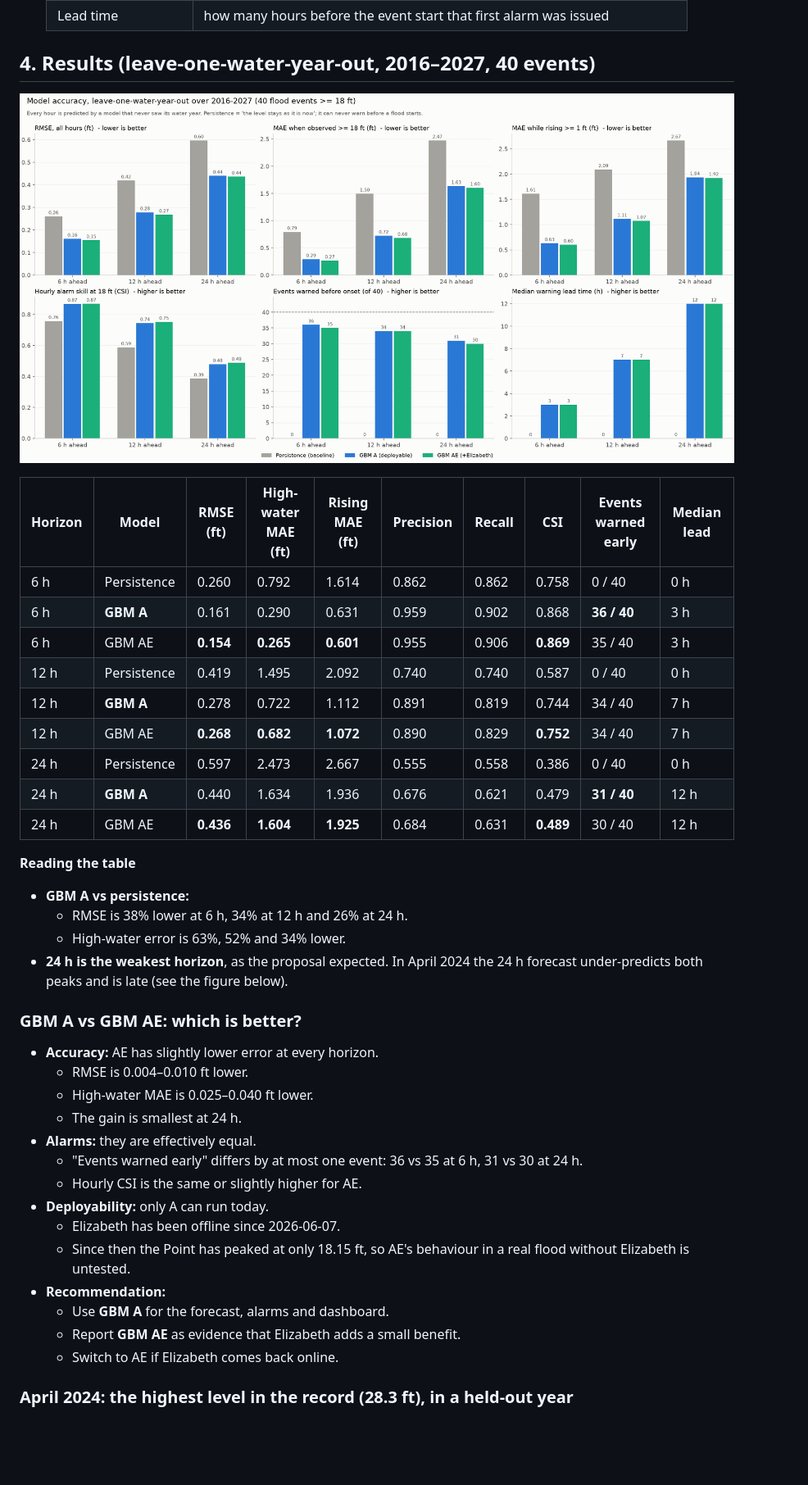
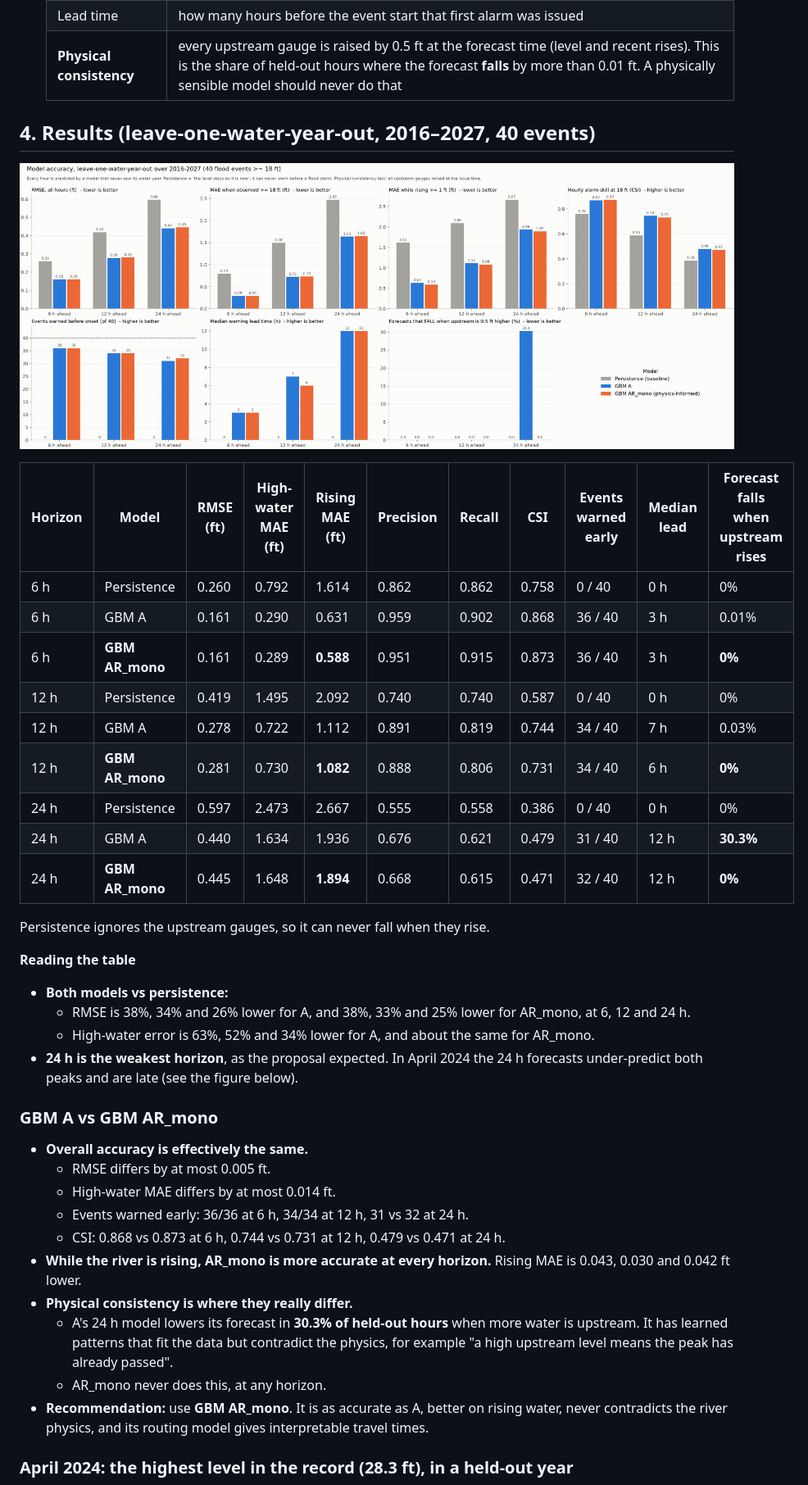
Before and after one commit to Shobhith-V/Systems_final_project, a Markdown page: results/RESULT.md, the part around one of its changes. Shown at 82% size. Drawn GitHub-style; pictures changed too: results/figures/fig1_accuracy.png; blank space fills up the shorter version.

```diff
--- a/results/RESULT.md
+++ b/results/RESULT.md
@@ -79,48 +117,50 @@ Features are built in `src/systems_final_project/features.py`; the models are in
   | Precision, recall, CSI | hourly alarm skill at 18 ft. CSI = hits / (hits + misses + false alarms) |
   | Events warned early | out of 40: an alarm issued **before** the event starts, for a time inside the event |
   | Lead time | how many hours before the event start that first alarm was issued |
+  | **Physical consistency** | every upstream gauge is raised by 0.5 ft at the forecast time (level and recent rises). This is the share of held-out hours where the forecast **falls** by more than 0.01 ft. A physically sensible model should never do that |
 
 ## 4. Results (leave-one-water-year-out, 2016–2027, 40 events)
 
 ![Model accuracy](figures/fig1_accuracy.png)
 
-| Horizon | Model | RMSE (ft) | High-water MAE (ft) | Rising MAE (ft) | Precision | Recall | CSI | Events warned early | Median lead |
-|---|---|---|---|---|---|---|---|---|---|
-| 6 h | Persistence | 0.260 | 0.792 | 1.614 | 0.862 | 0.862 | 0.758 | 0 / 40 | 0 h |
-| 6 h | **GBM A** | 0.161 | 0.290 | 0.631 | 0.959 | 0.902 | 0.868 | **36 / 40** | 3 h |
-| 6 h | GBM AE | **0.154** | **0.265** | **0.601** | 0.955 | 0.906 | **0.869** | 35 / 40 | 3 h |
-| 12 h | Persistence | 0.419 | 1.495 | 2.092 | 0.740 | 0.740 | 0.587 | 0 / 40 | 0 h |
-| 12 h | **GBM A** | 0.278 | 0.722 | 1.112 | 0.891 | 0.819 | 0.744 | 34 / 40 | 7 h |
-| 12 h | GBM AE | **0.268** | **0.682** | **1.072** | 0.890 | 0.829 | **0.752** | 34 / 40 | 7 h |
-| 24 h | Persistence | 0.597 | 2.473 | 2.667 | 0.555 | 0.558 | 0.386 | 0 / 40 | 0 h |
-| 24 h | **GBM A** | 0.440 | 1.634 | 1.936 | 0.676 | 0.621 | 0.479 | **31 / 40** | 12 h |
-| 24 h | GBM AE | **0.436** | **1.604** | **1.925** | 0.684 | 0.631 | **0.489** | 30 / 40 | 12 h |
+| Horizon | Model | RMSE (ft) | High-water MAE (ft) | Rising MAE (ft) | Precision | Recall | CSI | Events warned early | Median lead | Forecast falls when upstream rises |
+|---|---|---|---|---|---|---|---|---|---|---|
+| 6 h | Persistence | 0.260 | 0.792 | 1.614 | 0.862 | 0.862 | 0.758 | 0 / 40 | 0 h | 0% |
+| 6 h | GBM A | 0.161 | 0.290 | 0.631 | 0.959 | 0.902 | 0.868 | 36 / 40 | 3 h | 0.01% |
+| 6 h | **GBM AR_mono** | 0.161 | 0.289 | **0.588** | 0.951 | 0.915 | 0.873 | 36 / 40 | 3 h | **0%** |
+| 12 h | Persistence | 0.419 | 1.495 | 2.092 | 0.740 | 0.740 | 0.587 | 0 / 40 | 0 h | 0% |
+| 12 h | GBM A | 0.278 | 0.722 | 1.112 | 0.891 | 0.819 | 0.744 | 34 / 40 | 7 h | 0.03% |
+| 12 h | **GBM AR_mono** | 0.281 | 0.730 | **1.082** | 0.888 | 0.806 | 0.731 | 34 / 40 | 6 h | **0%** |
+| 24 h | Persistence | 0.597 | 2.473 | 2.667 | 0.555 | 0.558 | 0.386 | 0 / 40 | 0 h | 0% |
+| 24 h | GBM A | 0.440 | 1.634 | 1.936 | 0.676 | 0.621 | 0.479 | 31 / 40 | 12 h | **30.3%** |
+| 24 h | **GBM AR_mono** | 0.445 | 1.648 | **1.894** | 0.668 | 0.615 | 0.471 | 32 / 40 | 12 h | **0%** |
+
+Persistence ignores the upstream gauges, so it can never fall when they rise.
 
 **Reading the table**
 
-- **GBM A vs persistence:**
-  - RMSE is 38% lower at 6 h, 34% at 12 h and 26% at 24 h.
-  - High-water error is 63%, 52% and 34% lower.
-- **24 h is the weakest horizon**, as the proposal expected. In April 2024 the 24 h forecast under-predicts
-  both peaks and is late (see the figure below).
+- **Both models vs persistence:**
+  - RMSE is 38%, 34% and 26% lower for A, and 38%, 33% and 25% lower for AR_mono, at 6, 12 and 24 h.
+  - High-water error is 63%, 52% and 34% lower for A, and about the same for AR_mono.
+- **24 h is the weakest horizon**, as the proposal expected. In April 2024 the 24 h forecasts under-predict
+  both peaks and are late (see the figure below).
 
-### GBM A vs GBM AE: which is better?
+### GBM A vs GBM AR_mono
 
-- **Accuracy:** AE has slightly lower error at every horizon.
-  - RMSE is 0.004–0.010 ft lower.
-  - High-water MAE is 0.025–0.040 ft lower.
-  - The gain is smallest at 24 h.
-- **Alarms:** they are effectively equal.
-  - "Events warned early" differs by at most one event: 36 vs 35 at 6 h, 31 vs 30 at 24 h.
-  - Hourly CSI is the same or slightly higher for AE.
-- **Deployability:** only A can run today.
-  - Elizabeth has been offline since 2026-06-07.
-  - Since then the Point has peaked at only 18.15 ft, so AE's behaviour in a real flood without Elizabeth is
-    untested.
-- **Recommendation:**
-  - Use **GBM A** for the forecast, alarms and dashboard.
-  - Report **GBM AE** as evidence that Elizabeth adds a small benefit.
-  - Switch to AE if Elizabeth comes back online.
+- **Overall accuracy is effectively the same.**
+  - RMSE differs by at most 0.005 ft.
+  - High-water MAE differs by at most 0.014 ft.
+  - Events warned early: 36/36 at 6 h, 34/34 at 12 h, 31 vs 32 at 24 h.
+  - CSI: 0.868 vs 0.873 at 6 h, 0.744 vs 0.731 at 12 h, 0.479 vs 0.471 at 24 h.
+- **While the river is rising, AR_mono is more accurate at every horizon.** Rising MAE is 0.043, 0.030 and
+  0.042 ft lower.
+- **Physical consistency is where they really differ.**
+  - A's 24 h model lowers its forecast in **30.3% of held-out hours** when more water is upstream. It has
+    learned patterns that fit the data but contradict the physics, for example "a high upstream level means
+    the peak has already passed".
+  - AR_mono never does this, at any horizon.
+- **Recommendation:** use **GBM AR_mono**. It is as accurate as A, better on rising water, never contradicts
+  the river physics, and its routing model gives interpretable travel times.
 
 ### April 2024: the highest level in the record (28.3 ft), in a held-out year
 
```
Also changed, not shown: other parts of results/RESULT.md (+78 -30 lines), results/figures/fig2_april_2024.png, 7 other files.
